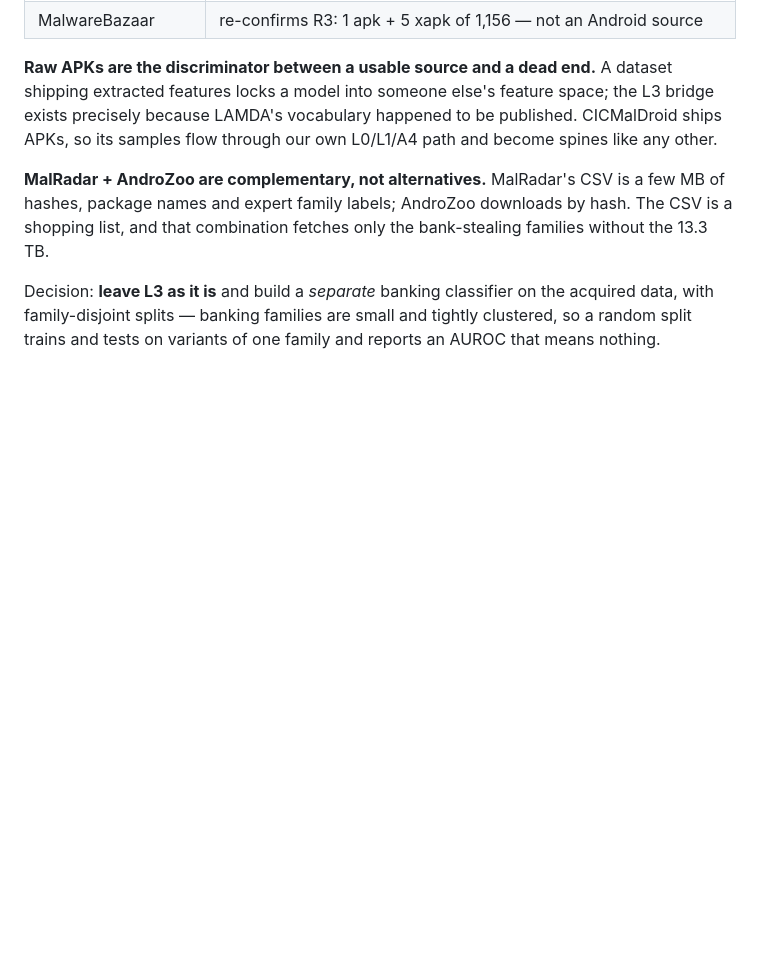
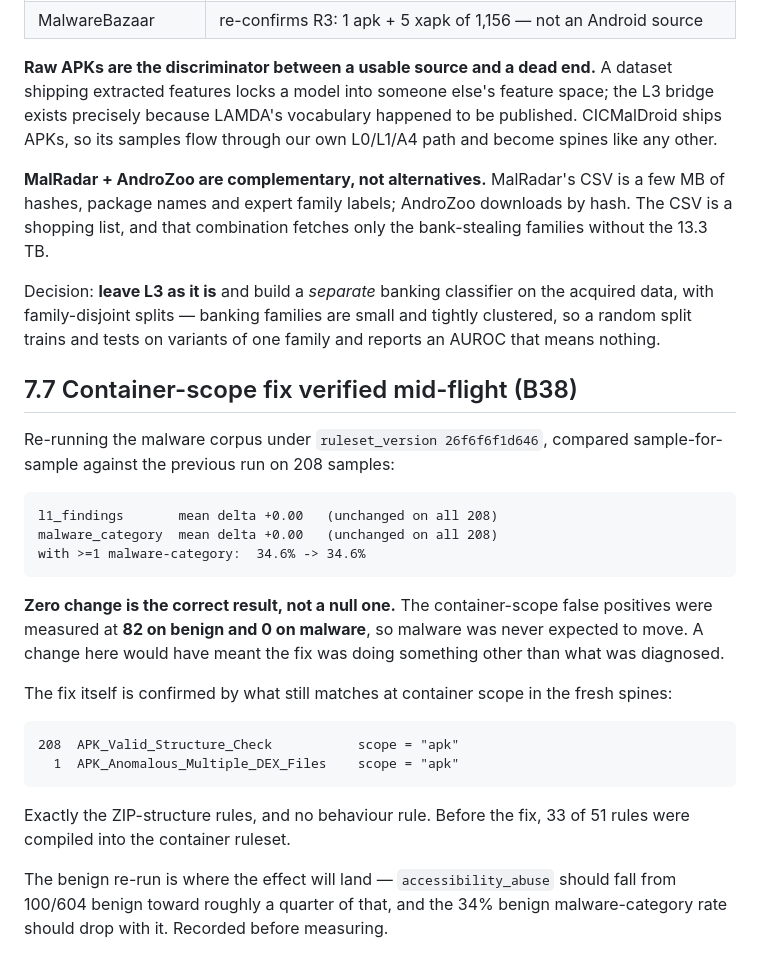
Before and after one commit to LiliesInLakes/CyberShield, a Markdown page: docs/PROJECT_LOG.md, the part around the change. Drawn GitHub-style; blank space fills up the shorter version.

Commit message:
docs: verify the container-scope fix mid-flight (B38)
208 malware samples re-run under the fixed scanner are byte-identical in
findings to the previous run. That is the correct result: the container-scope
false positives were 82 on benign and 0 on malware, so movement here would
have meant the fix was doing something other than what was diagnosed.

The fix is confirmed by what still matches at container scope -- only
APK_Valid_Structure_Check and APK_Anomalous_Multiple_DEX_Files, both
scope="apk". Before, 33 of 51 rules were in the container ruleset.

Prediction recorded before measuring: the benign re-run should drop
accessibility_abuse from 100/604 toward a quarter of that, and the 34% benign
malware-category rate with it.

Co-Authored-By: Claude Opus 5 <noreply@anthropic.com>

````diff
--- a/docs/PROJECT_LOG.md
+++ b/docs/PROJECT_LOG.md
@@ -1744,3 +1744,32 @@ shopping list, and that combination fetches only the bank-stealing families with
 Decision: **leave L3 as it is** and build a *separate* banking classifier on the acquired data,
 with family-disjoint splits — banking families are small and tightly clustered, so a random
 split trains and tests on variants of one family and reports an AUROC that means nothing.
+
+## 7.7 Container-scope fix verified mid-flight (B38)
+
+Re-running the malware corpus under `ruleset_version 26f6f6f1d646`, compared sample-for-sample
+against the previous run on 208 samples:
+
+```
+l1_findings       mean delta +0.00   (unchanged on all 208)
+malware_category  mean delta +0.00   (unchanged on all 208)
+with >=1 malware-category:  34.6% -> 34.6%
+```
+
+**Zero change is the correct result, not a null one.** The container-scope false positives were
+measured at **82 on benign and 0 on malware**, so malware was never expected to move. A change
+here would have meant the fix was doing something other than what was diagnosed.
+
+The fix itself is confirmed by what still matches at container scope in the fresh spines:
+
+```
+208  APK_Valid_Structure_Check           scope = "apk"
+  1  APK_Anomalous_Multiple_DEX_Files    scope = "apk"
+```
+
+Exactly the ZIP-structure rules, and no behaviour rule. Before the fix, 33 of 51 rules were
+compiled into the container ruleset.
+
+The benign re-run is where the effect will land — `accessibility_abuse` should fall from
+100/604 benign toward roughly a quarter of that, and the 34% benign malware-category rate
+should drop with it. Recorded before measuring.
````
